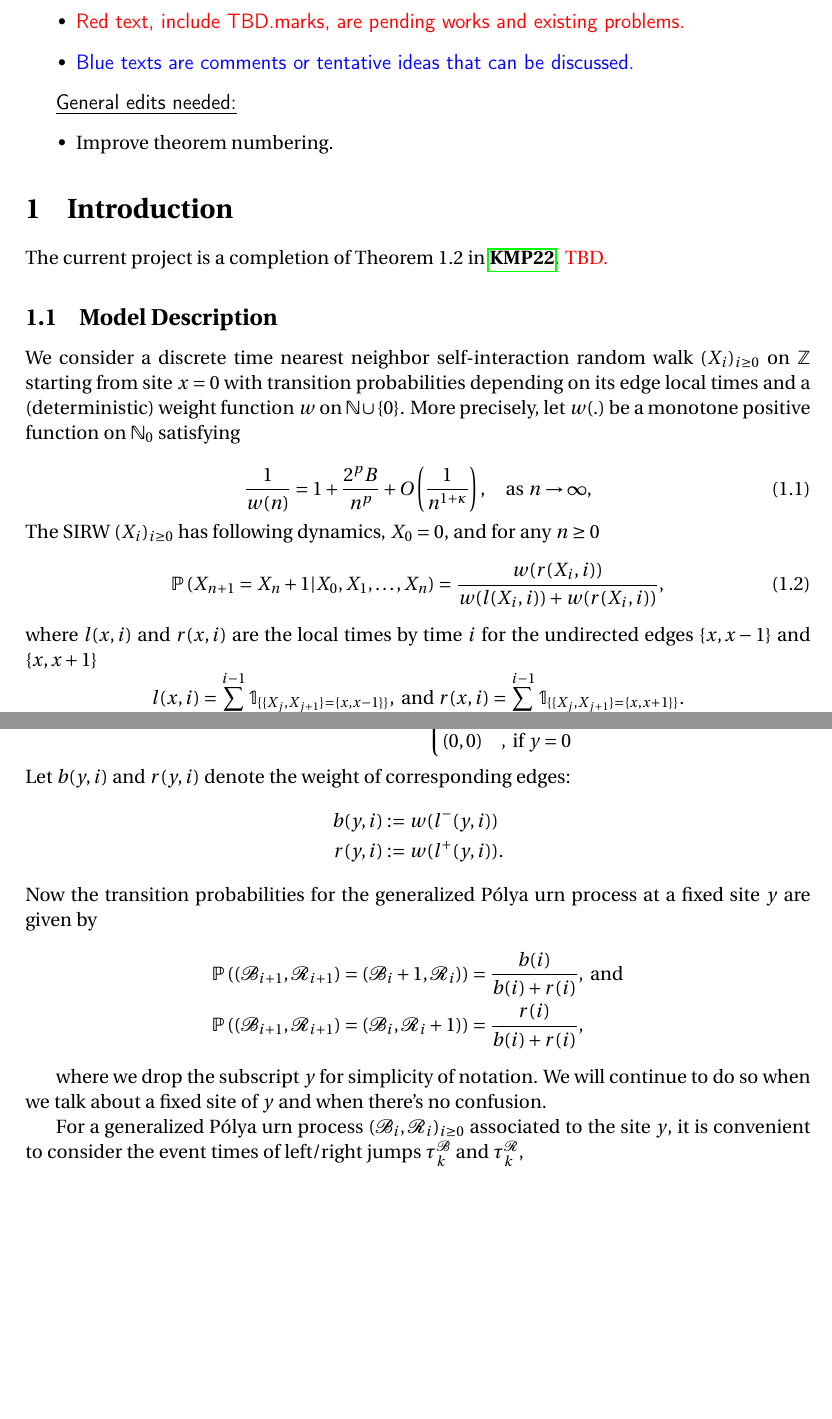
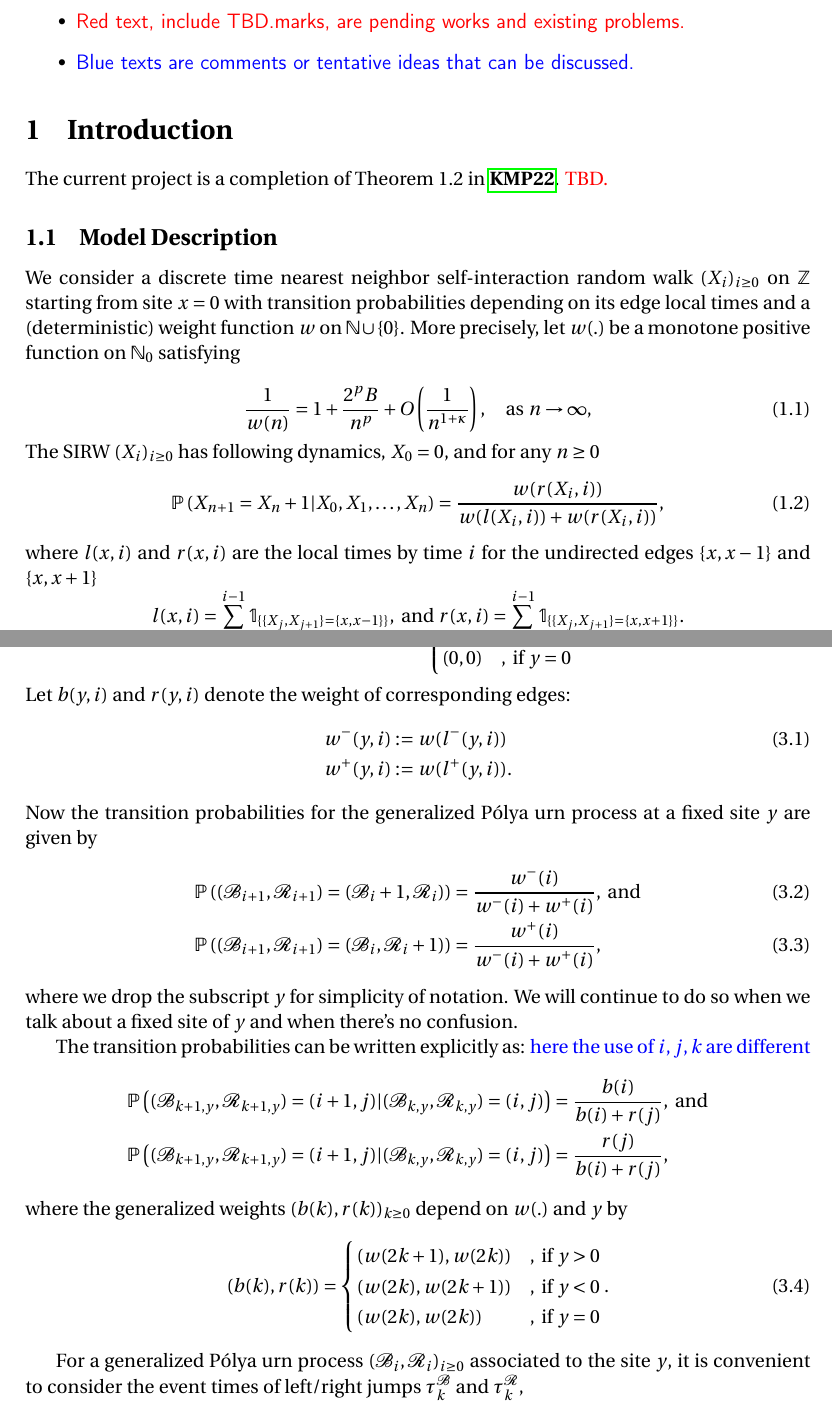
Before and after one commit to Feliconut/sirw-research, a LaTeX paper (paper-draft/master.tex): two parts of pages 1 and 6 of 18 before the commit and two parts of pages 1 and 6 of 19 after it, joined at a grey line, cut so that both start at the same text, the shorter picture padded with empty space. Compiled offline with pdfLaTeX.

Commit message:
Alternative introduction to urn process

```diff
--- a/paper-draft/master.tex
+++ b/paper-draft/master.tex
@@ -96,16 +96,11 @@
 			\textsf{\color{blue} Blue texts are comments or tentative ideas that can be discussed.}
 	\end{itemize}
 
-	\textsf{\underline{General edits needed:}}
-	\begin{itemize}
-		\item Improve theorem numbering.
-	\end{itemize}
 
 
 	\section{Introduction}
 	The current project is a completion of Theorem 1.2 in \cite{KMP22}.
 	\TBD
-
 
 	\subsection{Model Description}
 	We consider a discrete time nearest neighbor self-interaction random walk $(X_i)_{i\geq 0}$ on $\mathbb{Z}$ starting from site $x=0$ with transition probabilities depending on its edge local times and a (deterministic) weight function $w$ on $\mathbb{N}\cup \{0\}$. More precisely, let $w(.)$ be a monotone positive function on $\mathbb{N}_0$ satisfying
@@ -283,19 +278,32 @@
 	\end{cases}
 \]
 	Let $b(y,i)$ and $r(y,i)$ denote the weight of corresponding edges:
-	\begin{align*}
-		b(y,i) &:= w(l^-(y,i)) \\
-		r(y,i) &:= w(l^+(y,i))
-	.\end{align*}
+	\begin{align}
+		w^-(y,i) &:= w(l^-(y,i)) \\
+		w^+(y,i) &:= w(l^+(y,i)) \nonumber
+	.\end{align}
 	Now the transition probabilities
 	for the generalized P\'{o}lya urn process at a fixed site $y$ are given by
-	\begin{align*}\label{eq: transition prob for GPU}
-		\mathbb{P} \left( \left(\mathcal{B}_{i+1},\mathcal{R}_{i+1}\right)=   \left(\mathcal{B}_{i}+1,\mathcal{R}_{i}\right) \right)     &= \frac{b(i)}{b(i)+r(i)}, \mbox{ and}  \\
-		\mathbb{P} \left( \left(\mathcal{B}_{i+1},\mathcal{R}_{i+1}\right)=   \left(\mathcal{B}_{i},\mathcal{R}_{i}+1\right) \right)     &= \frac{r(i)}{b(i)+r(i)},
-	\end{align*}
+	\begin{align}\label{eq: transition prob for GPU}
+		\mathbb{P} \left( \left(\mathcal{B}_{i+1},\mathcal{R}_{i+1}\right)=   \left(\mathcal{B}_{i}+1,\mathcal{R}_{i}\right) \right)     &= \frac{w^-(i)}{w^-(i)+w^+(i)}, \mbox{ and}  \\
+		\mathbb{P} \left( \left(\mathcal{B}_{i+1},\mathcal{R}_{i+1}\right)=   \left(\mathcal{B}_{i},\mathcal{R}_{i}+1\right) \right)     &= \frac{w^+(i)}{w^-(i)+w^+(i)},
+	\end{align}
+	where we drop the subscript $y$ for simplicity of notation. We will continue to do so when we talk about a fixed site of $y$ and when there's no confusion.
 
+	The transition probabilities can be written explicitly as:
+	\comment{here the use of $i, j, k$ are different}
+\begin{align*}
+		\mathbb{P} \left((\mathcal{B}_{k+1,y},\mathcal{R}_{k+1,y})=  (i+1,j) \vert (\mathcal{B}_{k,y},\mathcal{R}_{k,y}) =(i,j)  \right) &= \frac{b(i)}{b(i)+r(j)}, \mbox{ and}  \\
+		\mathbb{P} \left((\mathcal{B}_{k+1,y},\mathcal{R}_{k+1,y})=  (i+1,j) \vert (\mathcal{B}_{k,y},\mathcal{R}_{k,y}) =(i,j)  \right) &= \frac{r(j)}{b(i)+r(j)},
+	\end{align*} where the generalized weights $(b(k),r(k))_{k\geq 0}$ depend on $w(.)$ and $y$ by
+	\begin{equation}\label{eq: generalized weights}
+		(b(k), r(k)) = \begin{cases}
+			(w(2k+1), w(2k)) &,  \text{ if }  y>0 \\
+			(w(2k), w(2k+1)) &,  \text{ if }  y<0 \\
+			(w(2k), w(2k)) &,  \text{ if }  y=0 \\
+		\end{cases}.
+	\end{equation}
 
-	where we drop the subscript $y$ for simplicity of notation. We will continue to do so when we talk about a fixed site of $y$ and when there's no confusion.
 
 	For a generalized P\'{o}lya urn process $(\mathcal{B}_i,\mathcal{R}_i )_{i\geq 0}$ associated to the site $y$, it is convenient to consider the event times of left/right jumps $\tau^\mathcal{B}_k$ and $ \tau^\mathcal{R}_k $,
 	\edt{
```
Also changed, not shown: paper-draft/master.tex (1 more changed lines).
